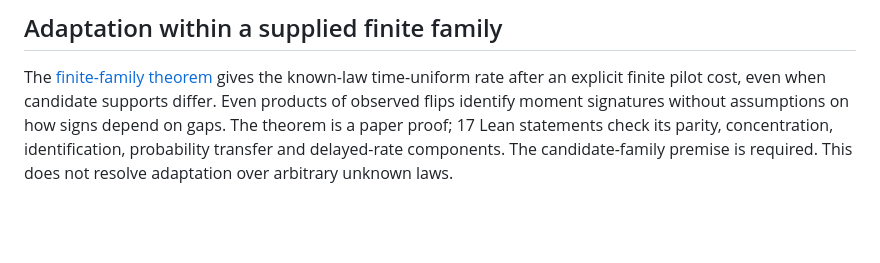
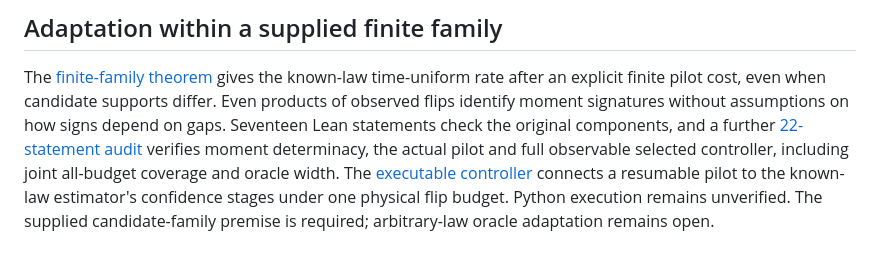
Before and after one commit to davidiach/adaptive-threshold-estimation, a Markdown page: docs/UNKNOWN_LAW_CONFIDENCE.md, the part around the change. Rendered like a GitHub page; blank space fills up the shorter version.

Commit message:
Link the executable adaptation controller and correct its current proof scope

```diff
--- a/docs/UNKNOWN_LAW_CONFIDENCE.md
+++ b/docs/UNKNOWN_LAW_CONFIDENCE.md
@@ -119,7 +119,12 @@ The [law-dependent lower-bound development](TIME_UNIFORM_LOWER.md) proves that e
 The [finite-family theorem](FINITE_FAMILY_ADAPTATION.md) gives the known-law
 time-uniform rate after an explicit finite pilot cost, even when candidate
 supports differ. Even products of observed flips identify moment signatures
-without assumptions on how signs depend on gaps. The theorem is a paper proof;
-17 Lean statements check its parity, concentration, identification, probability
-transfer and delayed-rate components. The candidate-family premise is required.
-This does not resolve adaptation over arbitrary unknown laws.
+without assumptions on how signs depend on gaps. Seventeen Lean statements
+check the original components, and a further
+[22-statement audit](../results/law-adaptation-realization-20261105/README.md)
+verifies moment determinacy, the actual pilot and full observable selected
+controller, including joint all-budget coverage and oracle width.
+The [executable controller](FINITE_FAMILY_ADAPTATION.md#executable-confidence-sequence)
+connects a resumable pilot to the known-law estimator's confidence stages under
+one physical flip budget. Python execution remains unverified. The supplied
+candidate-family premise is required; arbitrary-law oracle adaptation remains open.
```
Also changed, not shown: docs/RESULTS.md (+5 -1 lines).
